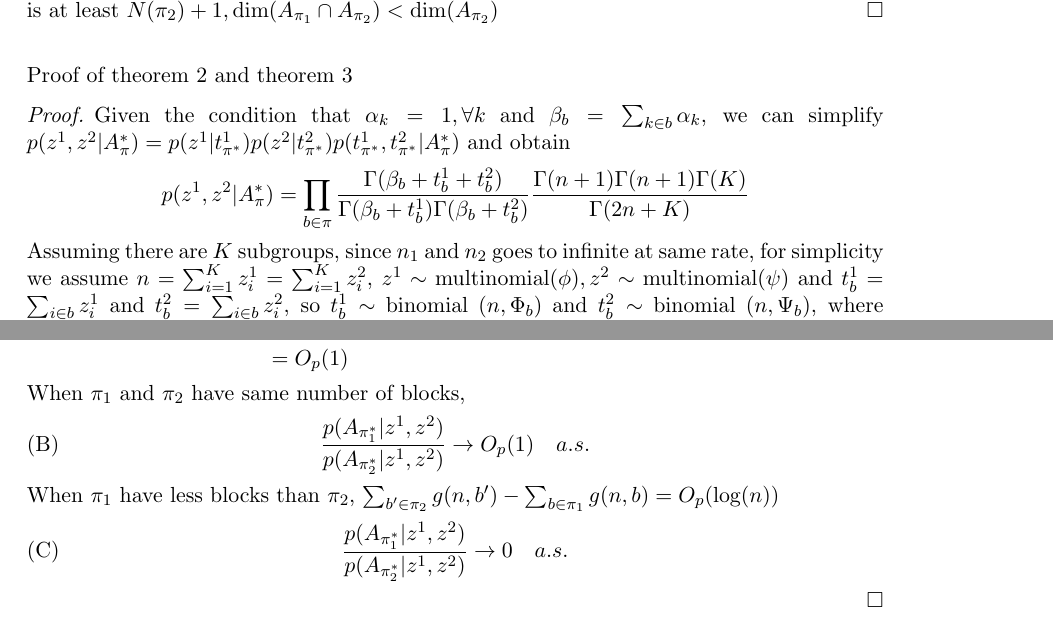
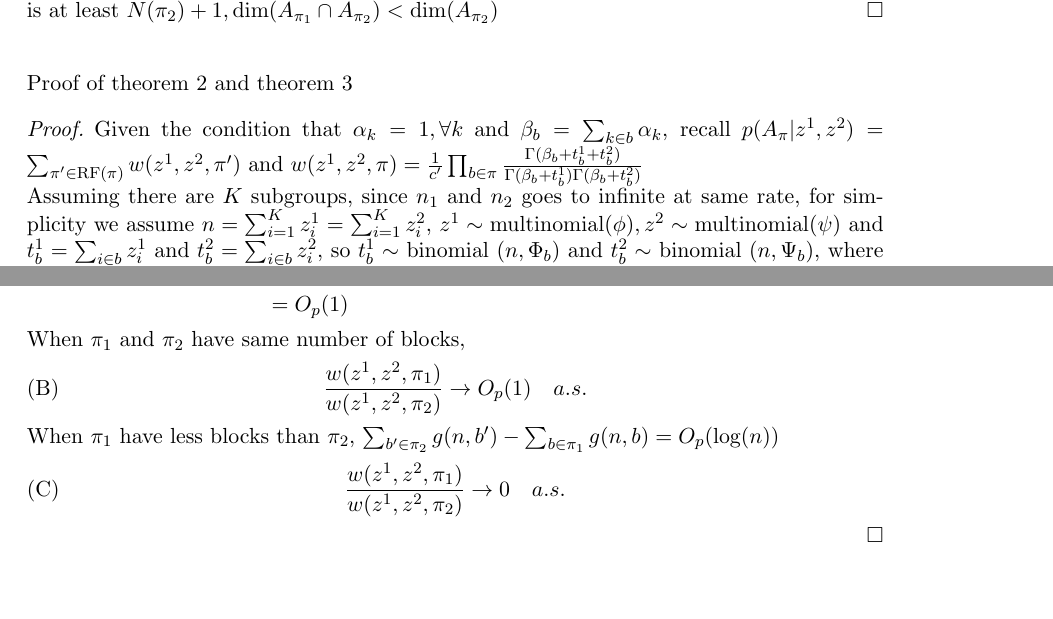
Before and after one commit to wiscstatman/scDDboost-fullproject, a LaTeX paper (paper/mkn-v1.tex): two parts of pages 19 and 21 of 27, joined at a grey line, cut so that both start at the same text, the shorter picture padded with empty space. Compiled offline with pdfLaTeX.

Commit message:
correcting

```diff
--- a/paper/mkn-v1.tex
+++ b/paper/mkn-v1.tex
@@ -677,9 +677,9 @@ Consequently there exists $b\in\pi_1$ with $v(b)$ linear independent with $v(b')
 \hfill\\
 Proof of theorem 2 and theorem 3
 \begin{proof}
-Given the condition that $\alpha_k = 1, \forall k$ and $\beta_b = \sum_{k\in b} \alpha_k$, we can simplify $p(z^1, z^2 | A_\pi^*) = p(z^1 | t_{\pi^*}^1)p(z^2 | t_{\pi^*}^2)p(t_{\pi^*}^1, t_{\pi^*}^2 | A_{\pi}^*)$ and obtain $$p(z^1, z^2 | A_\pi^*) = \prod_{b\in \pi}\frac{ \Gamma(\beta_b + t_b^1 + t_b^2)}{\Gamma(\beta_b + t_b^1)\Gamma(\beta_b + t_b^2)}\frac{\Gamma(n + 1)\Gamma(n+1)\Gamma(K)}{\Gamma(2n + K)}$$
+Given the condition that $\alpha_k = 1, \forall k$ and $\beta_b = \sum_{k\in b} \alpha_k$, recall $p(A_\pi| z^1, z^2) = \sum_{\pi' \in \text{RF}(\pi)} w(z^1,z^2,\pi')$  and $w(z^1, z^2 ,\pi) = \frac{1}{c'}\prod_{b\in \pi}\frac{ \Gamma(\beta_b + t_b^1 + t_b^2)}{\Gamma(\beta_b + t_b^1)\Gamma(\beta_b + t_b^2)}$\\
 Assuming there are $K$ subgroups, since $n_1$ and $n_2$ goes to infinite at same rate, for simplicity we assume $n = \sum_{i = 1}^K z_i^1 = \sum_{i = 1}^K z_i^2 $,  $z^1\sim \text{multinomial}(\phi), z^2\sim \text{multinomial}(\psi)$ and
-$t_b^1 = \sum_{i \in b} z_i^1$ and $t_b^2 = \sum_{i \in b} z_i^2$, so $t_b^1 \sim$ binomial $(n, \Phi_b)$ and $t_b^2 \sim$ binomial $(n, \Psi_b)$, where $\Phi_b = \sum_{i \in b}\phi_i$ and $\Psi_b = \sum_{i \in b}\psi_i$. Let $f(n, b) = \frac{\Gamma(\beta_b + t_b^1 + t_b^2)}{\Gamma(\beta_b + t_b^1)\Gamma(\beta_b + t_b^2)}$, then $$p(z^1, z^2 | A_\pi^*) \propto \prod_{b\in \pi} f(n,b)$$\\
+$t_b^1 = \sum_{i \in b} z_i^1$ and $t_b^2 = \sum_{i \in b} z_i^2$, so $t_b^1 \sim$ binomial $(n, \Phi_b)$ and $t_b^2 \sim$ binomial $(n, \Psi_b)$, where $\Phi_b = \sum_{i \in b}\phi_i$ and $\Psi_b = \sum_{i \in b}\psi_i$. Let $f(n, b) = \frac{\Gamma(\beta_b + t_b^1 + t_b^2)}{\Gamma(\beta_b + t_b^1)\Gamma(\beta_b + t_b^2)}$, then $$w(z^1, z^2 ,\pi) \propto \prod_{b\in \pi} f(n,b)$$\\
 log$f(n, b) = $log$(\Gamma(\beta_b + t_b^1 + t_b^2))$ - log$(\Gamma(\beta_b + t_b^1))$ - log$(\Gamma(\beta_b + t_b^2))$, notice that $t_b^1, t_b^2 \text{ and } \beta_b$ are integers, and when $x$ is integer,  $\Gamma(x)$ is the factorial of $(x - 1)$.
 We have log$f(n, b) = $log$((\beta_b + t_b^1 + t_b^2 -1)!) - \text{log}((\beta_b + t_b^1 -1)!) - \text{log}((\beta_b + t_b^2 -1)!)$  and when $n$ is large we could use Stirling's approximation, i.e. log$(n!)$ = $n$log$(n) - n + O(\text{log}(n))$, we have log$((\beta_b + t_b^1 + t_b^2 -1)!) - \text{log}((\beta_b + t_b^1 -1)!) - \text{log}((\beta_b + t_b^2 -1)!)\approx (\beta_b + t_b^1 + t_b^2-1)\text{log}(\beta_b + t_b^1 + t_b^2-1) - (\beta_b + t_b^1 -1)\text{log}(\beta_b + t_b^1 -1) - (\beta_b + t_b^2 -1)\text{log}(\beta_b + t_b^2 -1) + O(\text{log}(n))$.\\
 Plug into $f(n,b)$ we have:\\
@@ -713,9 +713,9 @@ Notice that when two partition $\pi_1$, $\pi_2$ have same number of blocks $b$ a
 &= O_p(1)
 \end{align*}
 When $\pi_1$ and $\pi_2$ have same number of blocks,
-\[\frac{p(A_{\pi_1^*} | z^1, z^2)}{p(A_{\pi_2^*} | z^1, z^2)} \rightarrow O_p(1)\quad a.s. \tag{B}\]
+\[\frac{w(z^1, z^2,\pi_1)}{w(z^1, z^2,\pi_2)} \rightarrow O_p(1)\quad a.s. \tag{B}\]
 When $\pi_1$ have less blocks than $\pi_2$, $\sum_{b'\in\pi_2} g(n,b') - \sum_{b\in\pi_1} g(n,b) = O_p(\text{log}(n))$
-\[\frac{p(A_{\pi_1^*} | z^1, z^2)}{p(A_{\pi_2^*} | z^1, z^2)} \rightarrow 0\quad a.s.\tag{C}\]
+\[\frac{w(z^1, z^2,\pi_1)}{w(z^1, z^2,\pi_2)} \rightarrow 0\quad a.s.\tag{C}\]
 \end{proof}
 
 
```
Also changed, not shown: paper/mkn-v1.pdf, paper/mkn-v1.tex (4 more changed lines), 2 other files.
